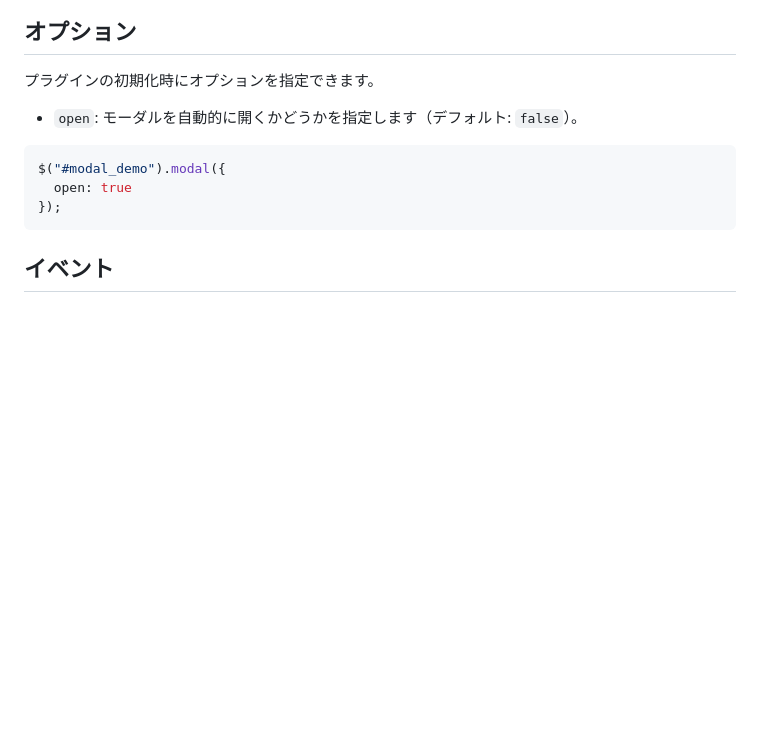
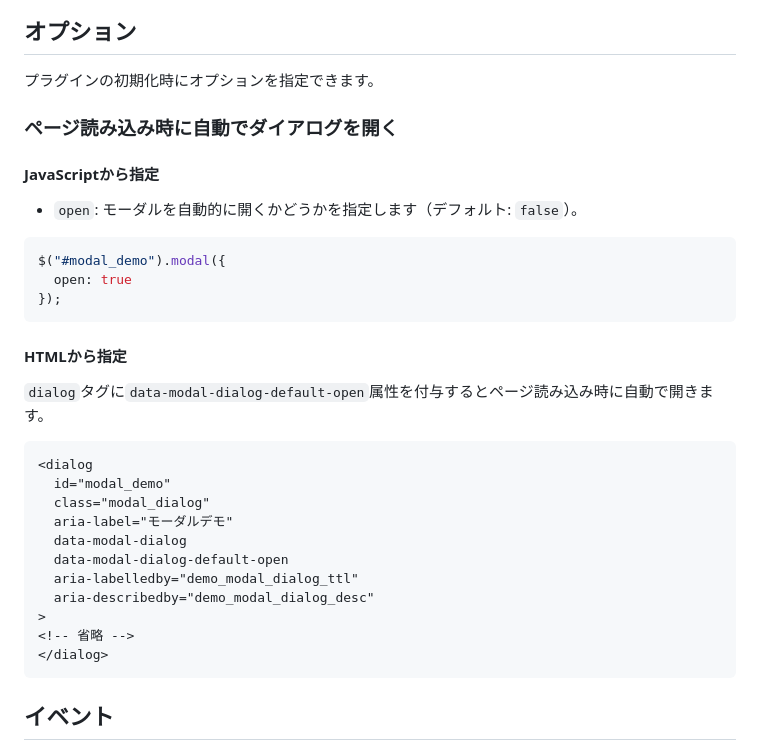
Before and after one commit to jungissei/jquery.jungissei.com, a Markdown page: html/modal/README.md, the part around the change. Rendered like a GitHub page; blank space fills up the shorter version.

Commit message:
READMEに実装手順を追加

````diff
--- a/html/modal/README.md
+++ b/html/modal/README.md
@@ -46,6 +46,9 @@ $("#modal_demo").modal();
 
 プラグインの初期化時にオプションを指定できます。
 
+### ページ読み込み時に自動でダイアログを開く
+
+#### JavaScriptから指定
 - `open`: モーダルを自動的に開くかどうかを指定します（デフォルト: `false`）。
 
 ```javascript
@@ -53,6 +56,23 @@ $("#modal_demo").modal({
   open: true
 });
 ```
+
+#### HTMLから指定
+`dialog`タグに`data-modal-dialog-default-open`属性を付与するとページ読み込み時に自動で開きます。
+```html
+<dialog
+  id="modal_demo"
+  class="modal_dialog"
+  aria-label="モーダルデモ"
+  data-modal-dialog
+  data-modal-dialog-default-open
+  aria-labelledby="demo_modal_dialog_ttl"
+  aria-describedby="demo_modal_dialog_desc"
+>
+<!-- 省略 -->
+</dialog>
+```
+
 
 ## イベント
 
````
